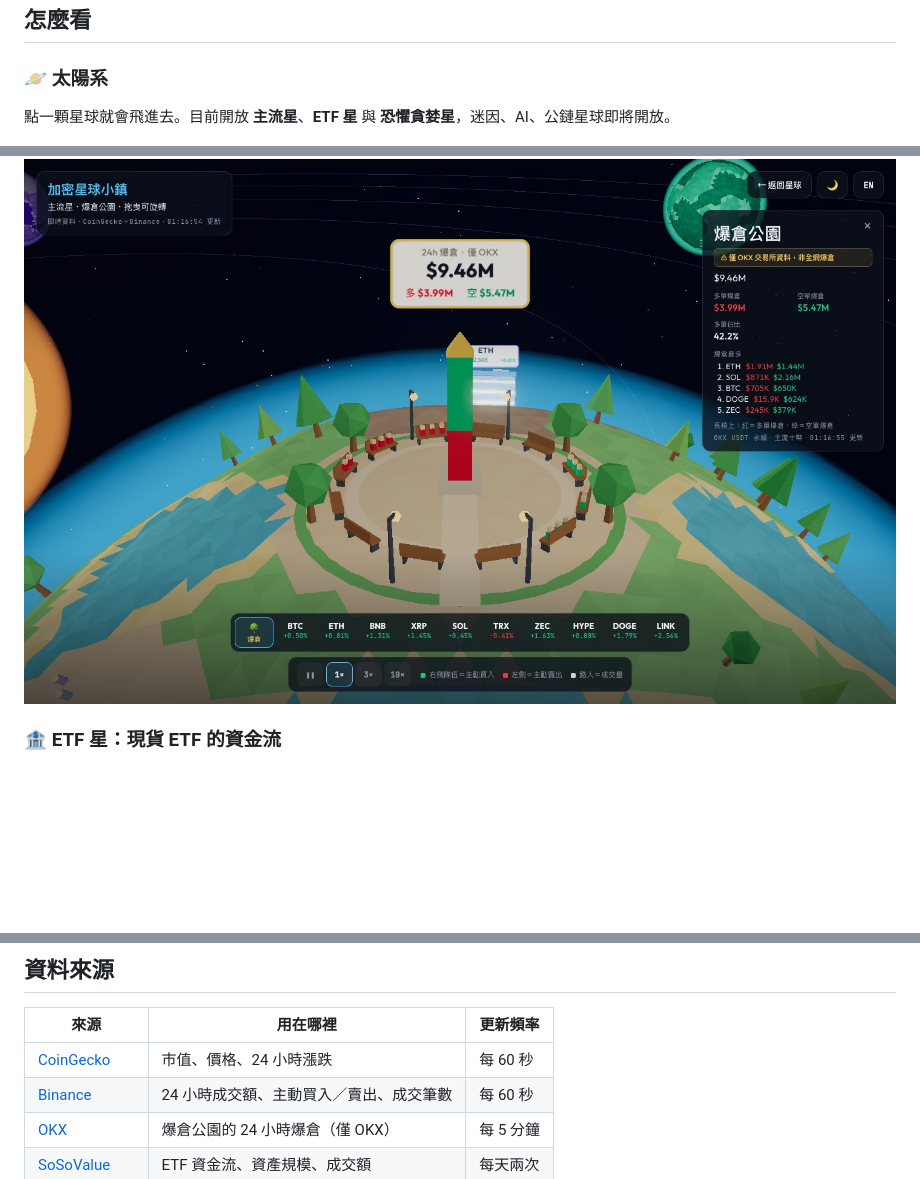
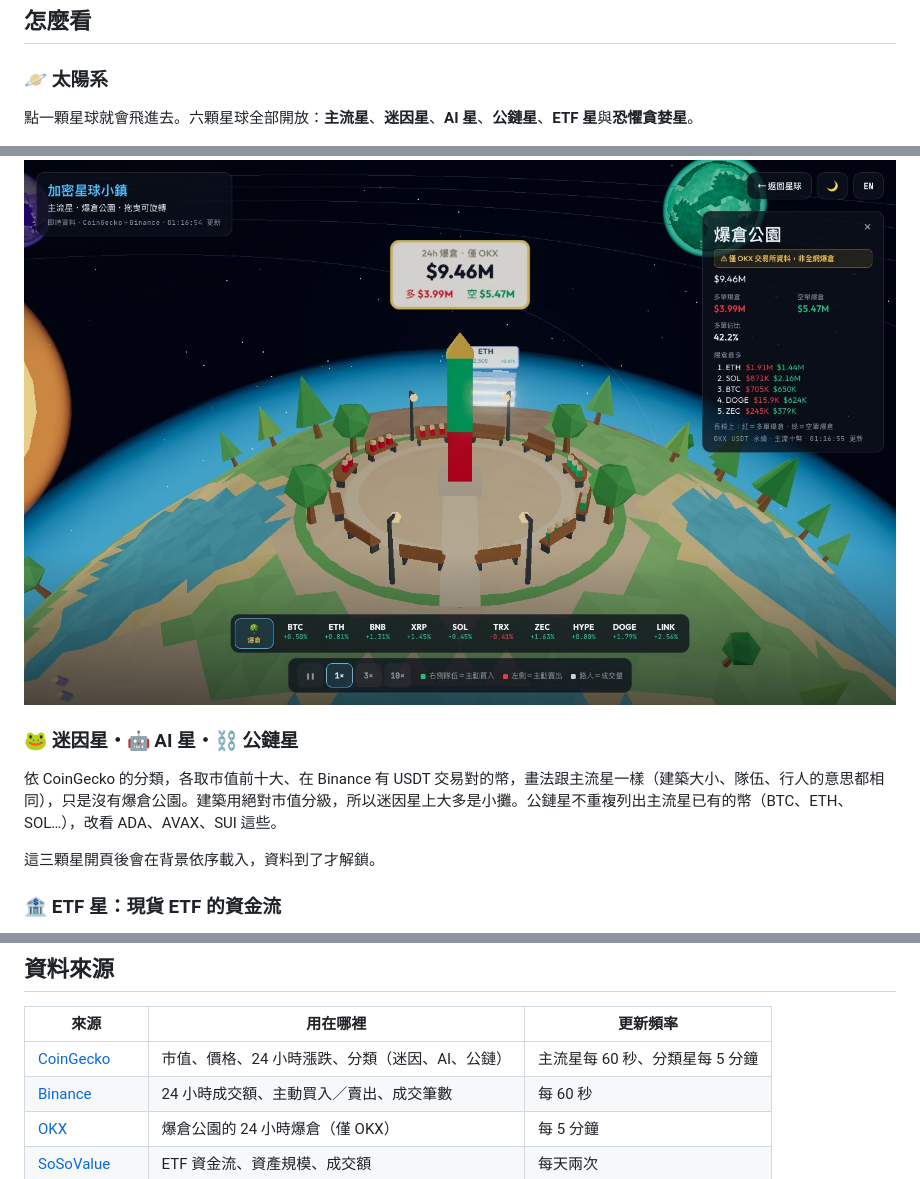
Before and after one commit to pekkachiu/crypto-planet, a Markdown page: README.md, 3 parts joined by grey strips. Rendered like a GitHub page; blank space fills up the shorter version.

```diff
--- a/README.md
+++ b/README.md
@@ -12,7 +12,7 @@
 
 ### 🪐 太陽系
 
-點一顆星球就會飛進去。目前開放 **主流星**、**ETF 星** 與 **恐懼貪婪星**，迷因、AI、公鏈星球即將開放。
+點一顆星球就會飛進去。六顆星球全部開放：**主流星**、**迷因星**、**AI 星**、**公鏈星**、**ETF 星**與**恐懼貪婪星**。
 
 ![太陽系](docs/screenshots/solar.jpg)
 
@@ -36,6 +36,12 @@
 > ⚠️ **爆倉公園只使用 OKX 一家交易所的資料**（這十個幣的 USDT 永續合約、過去 24 小時），**不是全網爆倉**，數字會比 Coinglass 等全網統計小很多。
 
 ![爆倉公園](docs/screenshots/liquidation-park.jpg)
+
+### 🐸 迷因星・🤖 AI 星・⛓️ 公鏈星
+
+依 CoinGecko 的分類，各取市值前十大、在 Binance 有 USDT 交易對的幣，畫法跟主流星一樣（建築大小、隊伍、行人的意思都相同），只是沒有爆倉公園。建築用絕對市值分級，所以迷因星上大多是小攤。公鏈星不重複列出主流星已有的幣（BTC、ETH、SOL…），改看 ADA、AVAX、SUI 這些。
+
+這三顆星開頁後會在背景依序載入，資料到了才解鎖。
 
 ### 🏦 ETF 星：現貨 ETF 的資金流
 
@@ -76,7 +82,7 @@
 
 | 來源 | 用在哪裡 | 更新頻率 |
 |---|---|---|
-| [CoinGecko](https://www.coingecko.com/) | 市值、價格、24 小時漲跌 | 每 60 秒 |
+| [CoinGecko](https://www.coingecko.com/) | 市值、價格、24 小時漲跌、分類（迷因、AI、公鏈） | 主流星每 60 秒、分類星每 5 分鐘 |
 | [Binance](https://www.binance.com/) | 24 小時成交額、主動買入／賣出、成交筆數 | 每 60 秒 |
 | [OKX](https://www.okx.com/) | 爆倉公園的 24 小時爆倉（僅 OKX） | 每 5 分鐘 |
 | [SoSoValue](https://sosovalue.com/) | ETF 資金流、資產規模、成交額 | 每天兩次 |
```
Also changed, not shown: CLAUDE.md (+7 -4 lines), README.en.md (+8 -2 lines).
